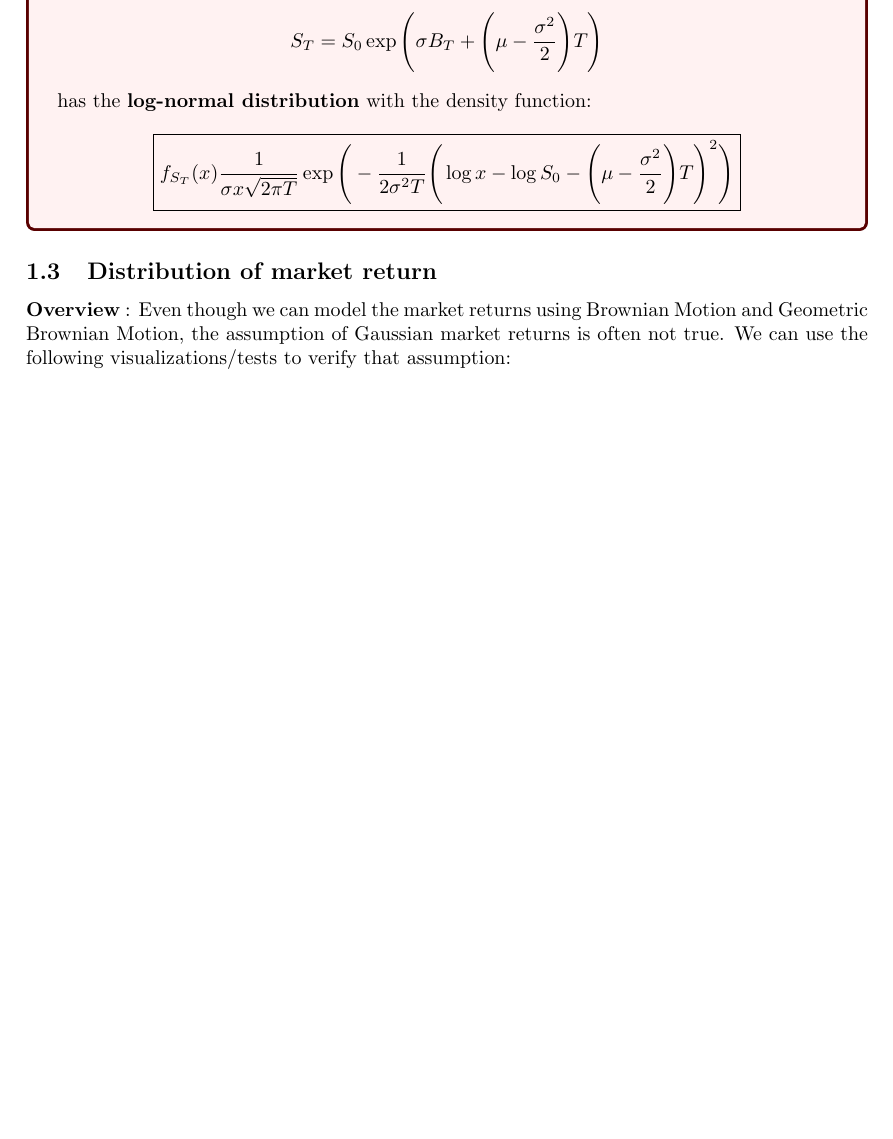
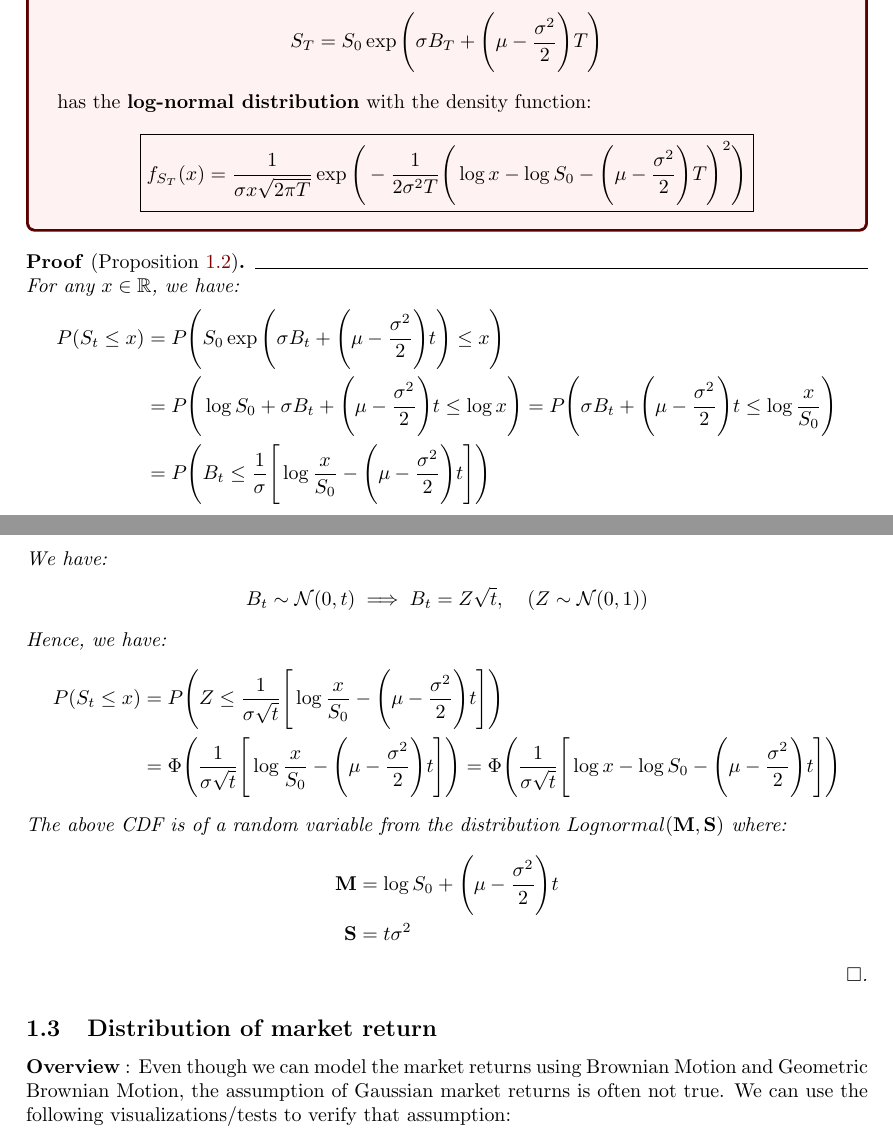
Before and after one commit to hieubkvn123/-NOTES-Financial-Risk-Analytics, a LaTeX document (main.tex, which reads sections/main/chap1_rw_and_bm.tex): part of page 4 of 39 before the commit and two parts of pages 4 and 5 of 40 after it, the two joined at a grey line, cut so that both start at the same text, the shorter picture padded with empty space. Compiled offline with pdfLaTeX.

Commit message:
Checkpoint

```diff
--- a/sections/main/chap1_rw_and_bm.tex
+++ b/sections/main/chap1_rw_and_bm.tex
@@ -57,12 +89,63 @@
     \noindent has the \textbf{log-normal distribution} with the density function:
     \begin{align*}
         \boxed{
-            f_{S_T}(x) \frac{1}{\sigma x \sqrt{2\pi T}}\exp\Bigg(
+            f_{S_T}(x) = \frac{1}{\sigma x \sqrt{2\pi T}}\exp\Bigg(
                 -\frac{1}{2\sigma^2 T} \Bigg(\log x - \log S_0 - \Bigg( \mu - \frac{\sigma^2}{2} \Bigg)T \Bigg)^2
             \Bigg)
         }
     \end{align*}
 \end{proposition}
+
+\begin{proof*}[Proposition \ref{prop:dist_of_gbm}]
+    For any $x\in\R$, we have:
+    \begin{align*}
+        P(S_t \le x) &= P\biggRound{
+            S_0 \exp\biggRound{
+                \sigma B_t + \biggRound{\mu - \frac{\sigma^2}{2}}t
+            } \le x
+        } \\
+        &= P\biggRound{
+            \log S_0 + \sigma B_t + \biggRound{ \mu - \frac{\sigma^2}{2} }t  \le \log x
+        } = P\biggRound{
+            \sigma B_t + \biggRound{ \mu - \frac{\sigma^2}{2} }t \le \log \frac{x}{S_0}
+        }\\
+        &= P\biggRound{
+            B_t \le \frac{1}{\sigma} \biggSquare{
+                \log\frac{x}{S_0} - \biggRound{ \mu - \frac{\sigma^2}{2} }t
+            }
+        }
+    \end{align*}
+
+    \noindent We have:
+    \begin{align*}
+        B_t \sim \mathcal{N}(0,t) \implies B_t = Z\sqrt{t}, \ \ \ (Z\sim \mathcal{N}(0,1))
+    \end{align*}
+
+    \noindent Hence, we have:
+    \begin{align*}
+        P(S_t \le x)
+            &= P\biggRound{
+                    Z \le \frac{1}{\sigma\sqrt{t}} \biggSquare{
+                    \log\frac{x}{S_0} - \biggRound{ \mu - \frac{\sigma^2}{2} }t
+                }
+            } \\
+            &= \Phi \biggRound{
+                \frac{1}{\sigma\sqrt{t}} \biggSquare{
+                    \log\frac{x}{S_0} - \biggRound{ \mu - \frac{\sigma^2}{2} }t
+                }
+            } = \Phi \biggRound{
+                \frac{1}{\sigma\sqrt{t}} \biggSquare{
+                    \log x - \log S_0 - \biggRound{ \mu - \frac{\sigma^2}{2} }t
+                }
+            }
+    \end{align*}
+
+    \noindent The above CDF is of a random variable from the distribution $Lognormal({\bf M, S})$ where:
+    \begin{align*}
+        {\bf M} &= \log S_0 + \biggRound{ \mu - \frac{\sigma^2}{2} }t \\
+        {\bf S} &= t\sigma^2
+    \end{align*}
+\end{proof*}
 
 \subsection{Distribution of market return}
 \textbf{Overview} : Even though we can model the market returns using Brownian Motion and Geometric Brownian Motion, the assumption of Gaussian market returns is often not true. We can use the following visualizations/tests to verify that assumption:
```
Also changed, not shown: sections/settings/commands.tex (+35 -0 lines), output/main.pdf, sections/main/chap1_rw_and_bm.tex (32 more changed lines), 3 other files.
